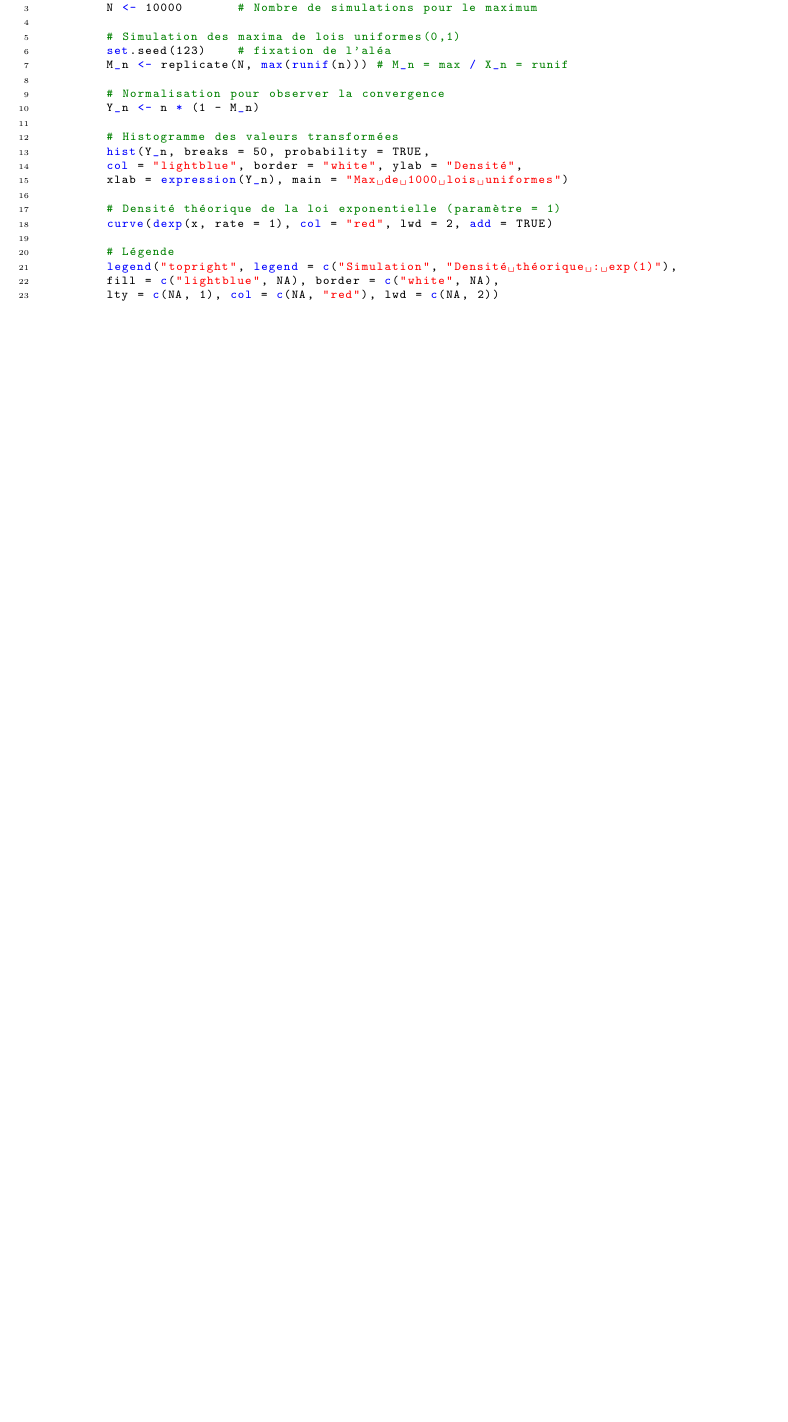
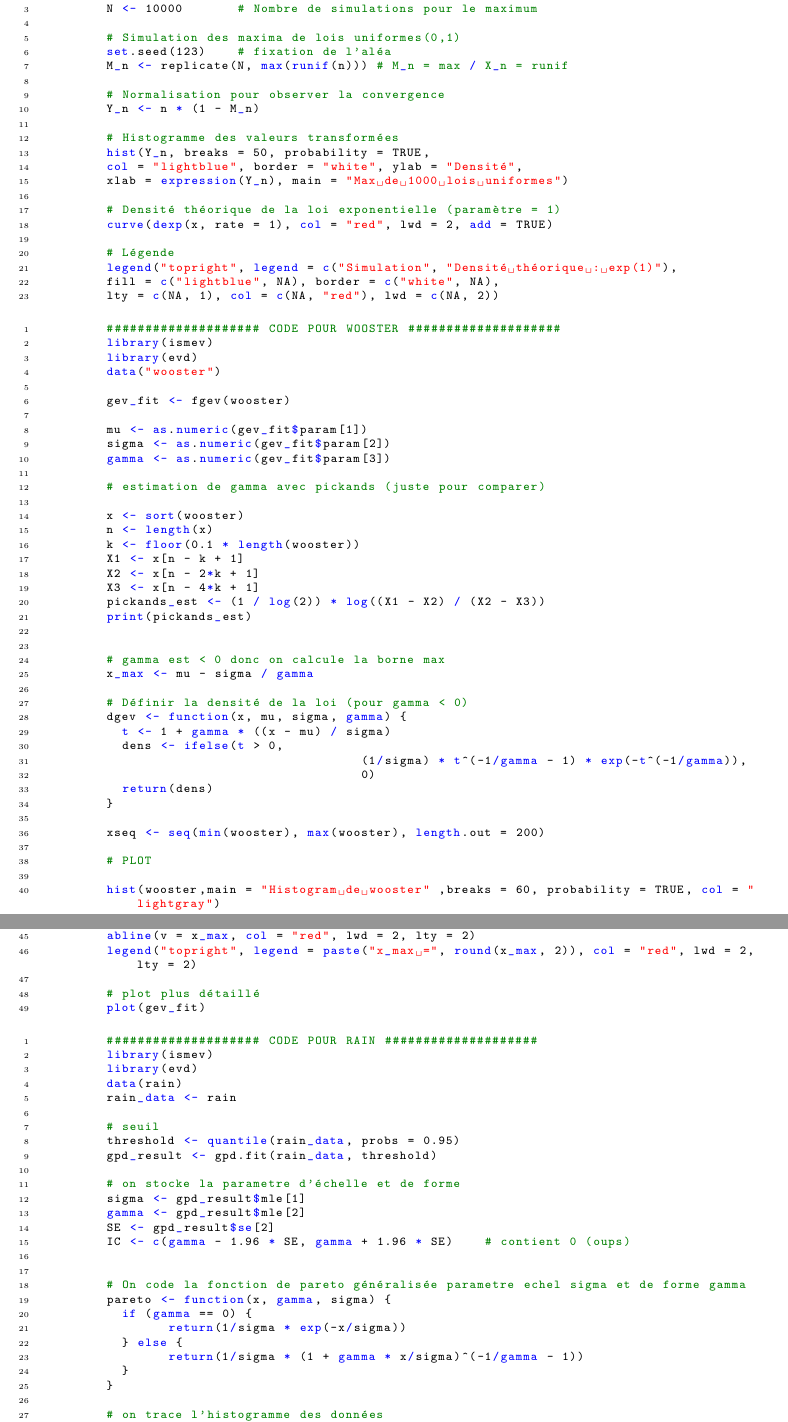
Before and after one commit to DamienMariac/HAX817X-Projet, a LaTeX document (text.tex): part of page 20 of 20 before the commit and two parts of pages 20 and 21 of 21 after it, the two joined at a grey line, cut so that both start at the same text, the shorter picture padded with empty space. Compiled offline with pdfLaTeX.

Commit message:
code R wooster rain

```diff
--- a/text.tex
+++ b/text.tex
@@ -998,3 +998,91 @@ L'avantage de cette méthode est qu'elle est plus efficace car elle utilise plus
 	fill = c("lightblue", NA), border = c("white", NA),
 	lty = c(NA, 1), col = c(NA, "red"), lwd = c(NA, 2))
 \end{lstlisting}
+
+\begin{lstlisting}
+	#################### CODE POUR WOOSTER ####################
+	library(ismev)
+	library(evd)
+	data("wooster")
+
+	gev_fit <- fgev(wooster)
+
+	mu <- as.numeric(gev_fit$param[1])
+	sigma <- as.numeric(gev_fit$param[2])
+	gamma <- as.numeric(gev_fit$param[3])
+
+	# estimation de gamma avec pickands (juste pour comparer)
+
+	x <- sort(wooster)
+	n <- length(x)
+	k <- floor(0.1 * length(wooster))
+	X1 <- x[n - k + 1]
+	X2 <- x[n - 2*k + 1]
+	X3 <- x[n - 4*k + 1]
+	pickands_est <- (1 / log(2)) * log((X1 - X2) / (X2 - X3))
+	print(pickands_est)
+
+
+	# gamma est < 0 donc on calcule la borne max
+	x_max <- mu - sigma / gamma
+
+	# Définir la densité de la loi (pour gamma < 0)
+	dgev <- function(x, mu, sigma, gamma) {
+	  t <- 1 + gamma * ((x - mu) / sigma)
+	  dens <- ifelse(t > 0,
+					 (1/sigma) * t^(-1/gamma - 1) * exp(-t^(-1/gamma)),
+					 0)
+	  return(dens)
+	}
+
+	xseq <- seq(min(wooster), max(wooster), length.out = 200)
+
+	# PLOT
+
+	hist(wooster,main = "Histogram de wooster" ,breaks = 60, probability = TRUE, col = "lightgray")
+
+	lines(xseq, dgev(xseq, mu, sigma, gamma), col = "blue", lwd = 2)
+
+
+	abline(v = x_max, col = "red", lwd = 2, lty = 2)
+	legend("topright", legend = paste("x_max =", round(x_max, 2)), col = "red", lwd = 2, lty = 2)
+
+	# plot plus détaillé
+	plot(gev_fit)
+
+
+
+
+\end{lstlisting}
+
+\begin{lstlisting}
+	#################### CODE POUR RAIN ####################
+	library(ismev)
+	library(evd)
+	data(rain)
+	rain_data <- rain
+
+	# seuil
+	threshold <- quantile(rain_data, probs = 0.95)
+	gpd_result <- gpd.fit(rain_data, threshold)
+
+	# on stocke la parametre d'échelle et de forme
+	sigma <- gpd_result$mle[1]
+	gamma <- gpd_result$mle[2]
+	SE <- gpd_result$se[2]
+	IC <- c(gamma - 1.96 * SE, gamma + 1.96 * SE)    # contient 0 (oups)
+
+
+	# On code la fonction de pareto généralisée parametre echel sigma et de forme gamma
+	pareto <- function(x, gamma, sigma) {
+	  if (gamma == 0) {
+		return(1/sigma * exp(-x/sigma))
+	  } else {
+		return(1/sigma * (1 + gamma * x/sigma)^(-1/gamma - 1))
+	  }
+	}
+
+	# on trace l'histogramme des données
+	hist(rain_data, breaks = 50, freq = FALSE, main = "Rain")
+
+	# on trace l'histogramme des données en excés par rapport au seuil et la loi de pareto
```
Also changed, not shown: text.pdf, text.tex (12 more changed lines), 5 other files.
